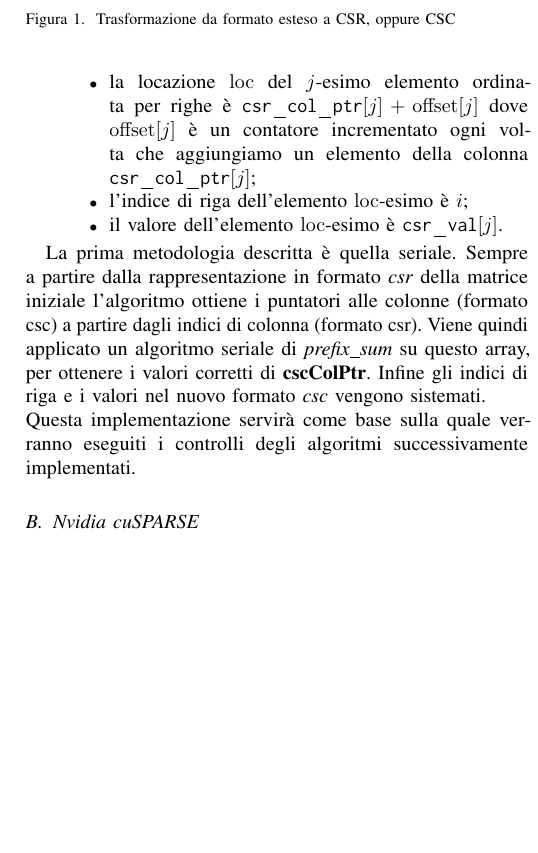
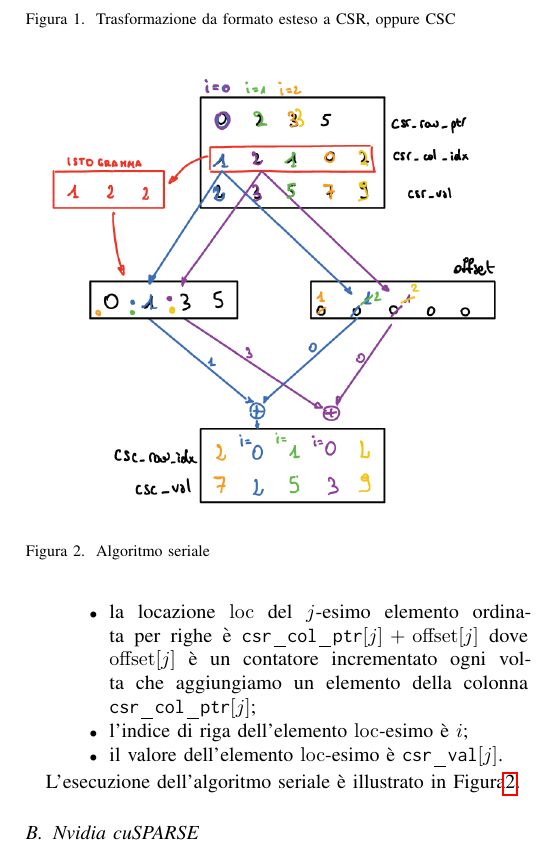
Before and after one commit to michelepenzo/architetture-avanzate, a LaTeX paper (doc/report_aa.tex): part of one column of page 2 of 7 before the commit and part of one column of page 2 of 8 after it, cut so that both start at the same text, the shorter picture padded with empty space. Compiled offline with pdfLaTeX; a missing font is replaced by an installed copy or a similar font; a LaTeX package or settings file that is missing is left out.

Commit message:
added transpose serial image

```diff
--- a/doc/report_aa.tex
+++ b/doc/report_aa.tex
@@ -95,6 +95,13 @@ Per convenzione la matrice è in formato \emph{csr}. I nomi delle componenti del
 
 \subsection{Trasposta seriale}
 
+\begin{figure}[htbp]
+    \centering
+	\includegraphics[scale=0.5]{transpose_algo_serial.PNG}
+	\caption{Algoritmo seriale}
+	\label{transpose_algo_serial}
+\end{figure}
+
 L'algoritmo si sviluppa nel seguente modo:
 \begin{enumerate}
     \item si applica la funzione \emph{istogramma} \var{csr\_col\_idx} che calcola le occorrenze di ogni colonna, applicando \emph{scan} si ottiene il vettore \var{csc\_col\_ptr} (lunghezza $\mathrm{n}+1$) che conterrà i puntatori agli elementi di inizio riga trasposta;
@@ -108,9 +115,8 @@ L'algoritmo si sviluppa nel seguente modo:
     \end{itemize}
 \end{enumerate}
 
-%	La prima metodologia descritta è quella seriale. Sempre a partire dalla rappresentazione in formato \textit{csr} della matrice iniziale l'algoritmo crea un array di elementi, dove per ogni colonna della matrice analizzata conta quanti elementi \textbf{nnz} ci sono. Possiamo definire questo array come un istogramma delle frequenze degli elementi delle colonne.
-	La prima metodologia descritta è quella seriale. Sempre a partire dalla rappresentazione in formato \textit{csr} della matrice iniziale l'algoritmo ottiene i puntatori alle colonne (formato csc) a partire dagli indici di colonna (formato csr). Viene quindi applicato un algoritmo seriale di \textit{prefix\_sum} su questo array, per ottenere i valori corretti di \textbf{cscColPtr}. Infine gli indici di riga e i valori nel nuovo formato \textit{csc} vengono sistemati.\newline
-	Questa implementazione servirà come base sulla quale verranno eseguiti i controlli degli algoritmi successivamente implementati.
+L'esecuzione dell'algoritmo seriale è illustrato in Figura\ref{transpose_algo_serial}.
+
 
 	\subsection{Nvidia cuSPARSE}
 	Questo toolkit è implementato all'interno nelle librerie NVIDIA CUDA runtime. Le routine delle librerie vengono utilizzate per operazioni tra vettori e matrici che sono rappresentate tramite diversi formati. Inoltre mette a disposione operazioni che permettono la conversione attraverso diverse rappresentazioni di matrici. Supporta inoltre la compressione in formato \textit{csr} che è una delle più usate quando si vuole rappresentare matrici sparse in modo efficiente.\newline
```
Also changed, not shown: doc/figures/transpose_algo_serial.PNG (added).
